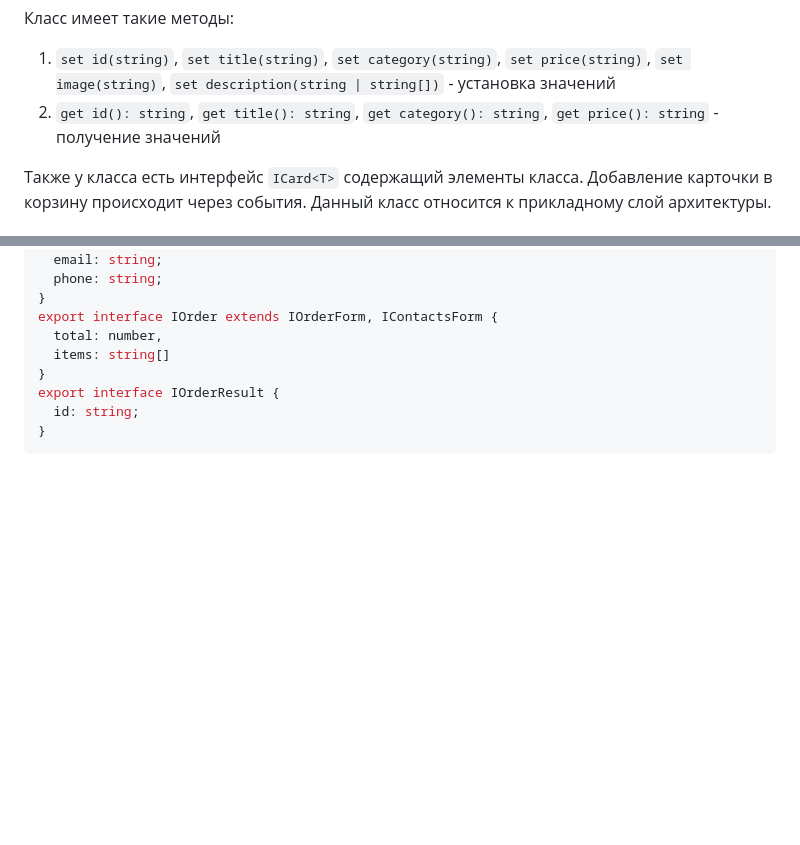
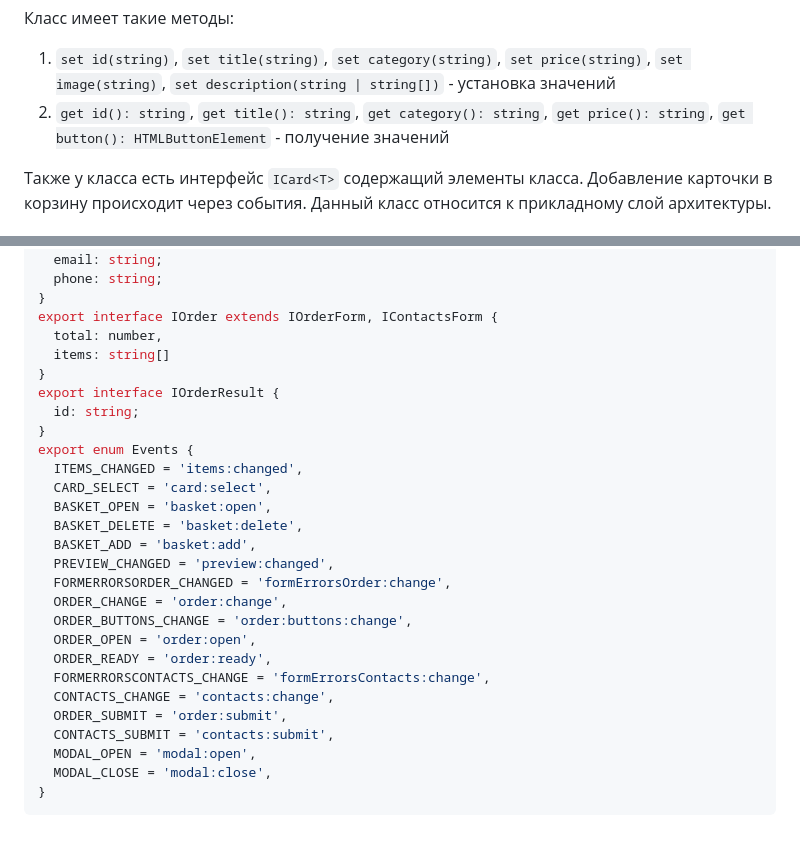
Before and after one commit to Catherine1563/web-larek-frontend, a Markdown page: README.md, 2 parts joined by grey strips. GitHub-like rendering; blank space fills up the shorter version.

````diff
--- a/README.md
+++ b/README.md
@@ -186,7 +186,7 @@ UML-схема проекта "Веб-ларек"
 
 Класс имеет такие методы:
 1. ```set id(string)```, ```set title(string)```, ```set category(string)```, ```set price(string)```, ```set image(string)```, ```set description(string | string[])``` - установка значений
-2. ```get id(): string```, ```get title(): string```, ```get category(): string```, ```get price(): string``` - получение значений
+2. ```get id(): string```, ```get title(): string```, ```get category(): string```, ```get price(): string```, ```get button(): HTMLButtonElement``` - получение значений
 
 Также у класса есть интерфейс ```ICard<T>``` содержащий элементы класса. Добавление карточки в корзину происходит через события. Данный класс относится к прикладному слой архитектуры.
 
@@ -321,4 +321,23 @@ export interface IOrder extends IOrderForm, IContactsForm {
 export interface IOrderResult {
   id: string;
 }
+export enum Events {
+  ITEMS_CHANGED = 'items:changed',
+  CARD_SELECT = 'card:select',
+  BASKET_OPEN = 'basket:open',
+  BASKET_DELETE = 'basket:delete',
+  BASKET_ADD = 'basket:add',
+  PREVIEW_CHANGED = 'preview:changed',
+  FORMERRORSORDER_CHANGED = 'formErrorsOrder:change',
+  ORDER_CHANGE = 'order:change',
+  ORDER_BUTTONS_CHANGE = 'order:buttons:change',
+  ORDER_OPEN = 'order:open',
+  ORDER_READY = 'order:ready',
+  FORMERRORSCONTACTS_CHANGE = 'formErrorsContacts:change',
+  CONTACTS_CHANGE = 'contacts:change',
+  ORDER_SUBMIT = 'order:submit',
+  CONTACTS_SUBMIT = 'contacts:submit',
+  MODAL_OPEN = 'modal:open',
+  MODAL_CLOSE = 'modal:close',
+}
 ```
````
Also changed, not shown: other parts of README.md (+1 -1 lines).
